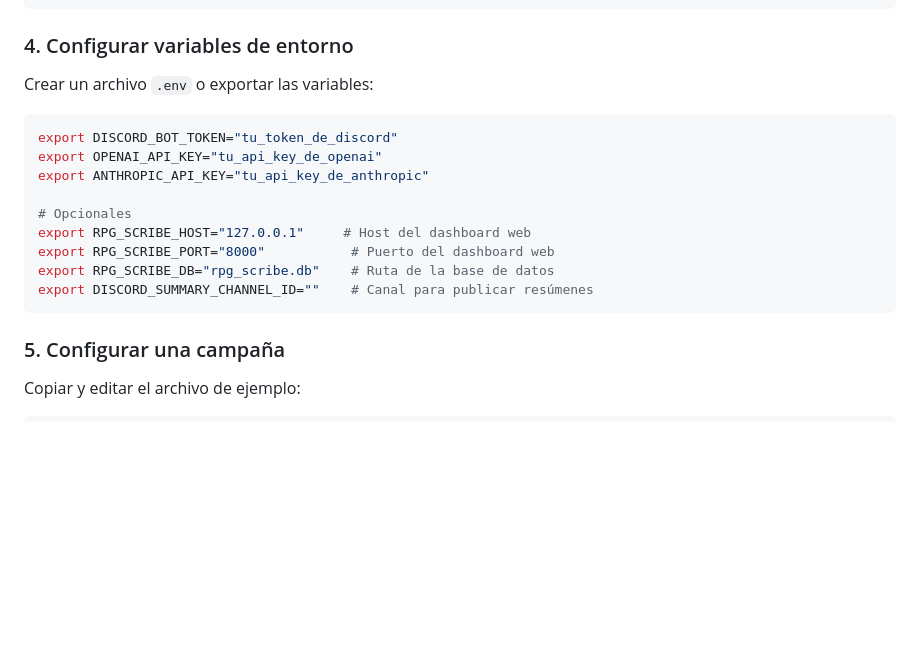
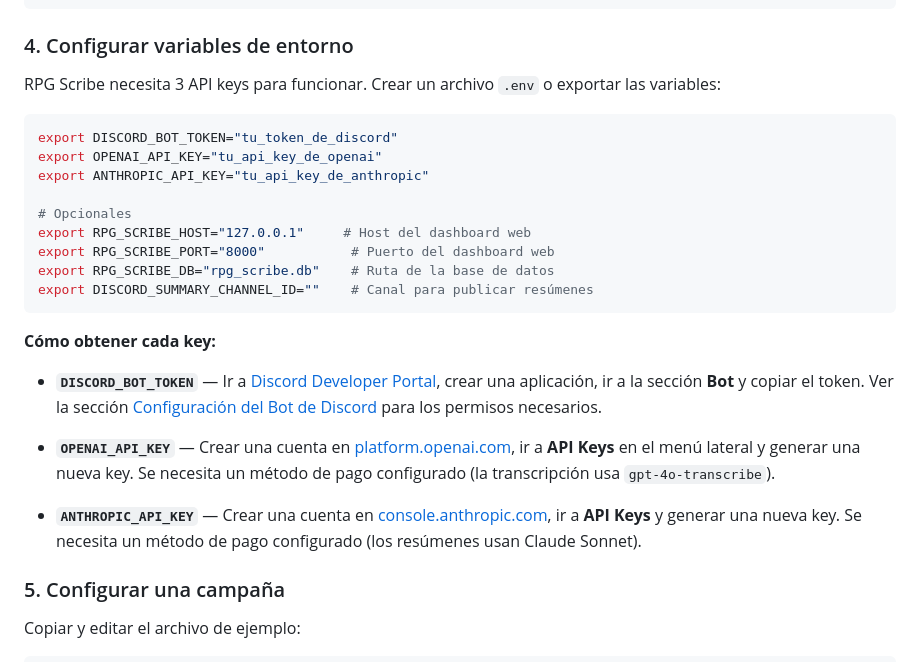
Before and after one commit to Zartch/Rpg-Scriber, a Markdown page: README.md, the part around the change. Rendered like a GitHub page; blank space fills up the shorter version.

Commit message:
Add API key setup instructions to README
Brief guide on how to obtain each required key: Discord bot token,
OpenAI API key, and Anthropic API key.

https://claude.ai/code/session_01C4tSBS5iTAKwS3dWubMW4F

````diff
--- a/README.md
+++ b/README.md
@@ -79,7 +79,7 @@ pip install -e ".[local]"
 
 ### 4. Configurar variables de entorno
 
-Crear un archivo `.env` o exportar las variables:
+RPG Scribe necesita 3 API keys para funcionar. Crear un archivo `.env` o exportar las variables:
 
 ```bash
 export DISCORD_BOT_TOKEN="tu_token_de_discord"
@@ -92,6 +92,14 @@ export RPG_SCRIBE_PORT="8000"           # Puerto del dashboard web
 export RPG_SCRIBE_DB="rpg_scribe.db"    # Ruta de la base de datos
 export DISCORD_SUMMARY_CHANNEL_ID=""    # Canal para publicar resúmenes
 ```
+
+**Cómo obtener cada key:**
+
+- **`DISCORD_BOT_TOKEN`** — Ir a [Discord Developer Portal](https://discord.com/developers/applications), crear una aplicación, ir a la sección **Bot** y copiar el token. Ver la sección [Configuración del Bot de Discord](#configuración-del-bot-de-discord) para los permisos necesarios.
+
+- **`OPENAI_API_KEY`** — Crear una cuenta en [platform.openai.com](https://platform.openai.com), ir a **API Keys** en el menú lateral y generar una nueva key. Se necesita un método de pago configurado (la transcripción usa `gpt-4o-transcribe`).
+
+- **`ANTHROPIC_API_KEY`** — Crear una cuenta en [console.anthropic.com](https://console.anthropic.com), ir a **API Keys** y generar una nueva key. Se necesita un método de pago configurado (los resúmenes usan Claude Sonnet).
 
 ### 5. Configurar una campaña
 
````
